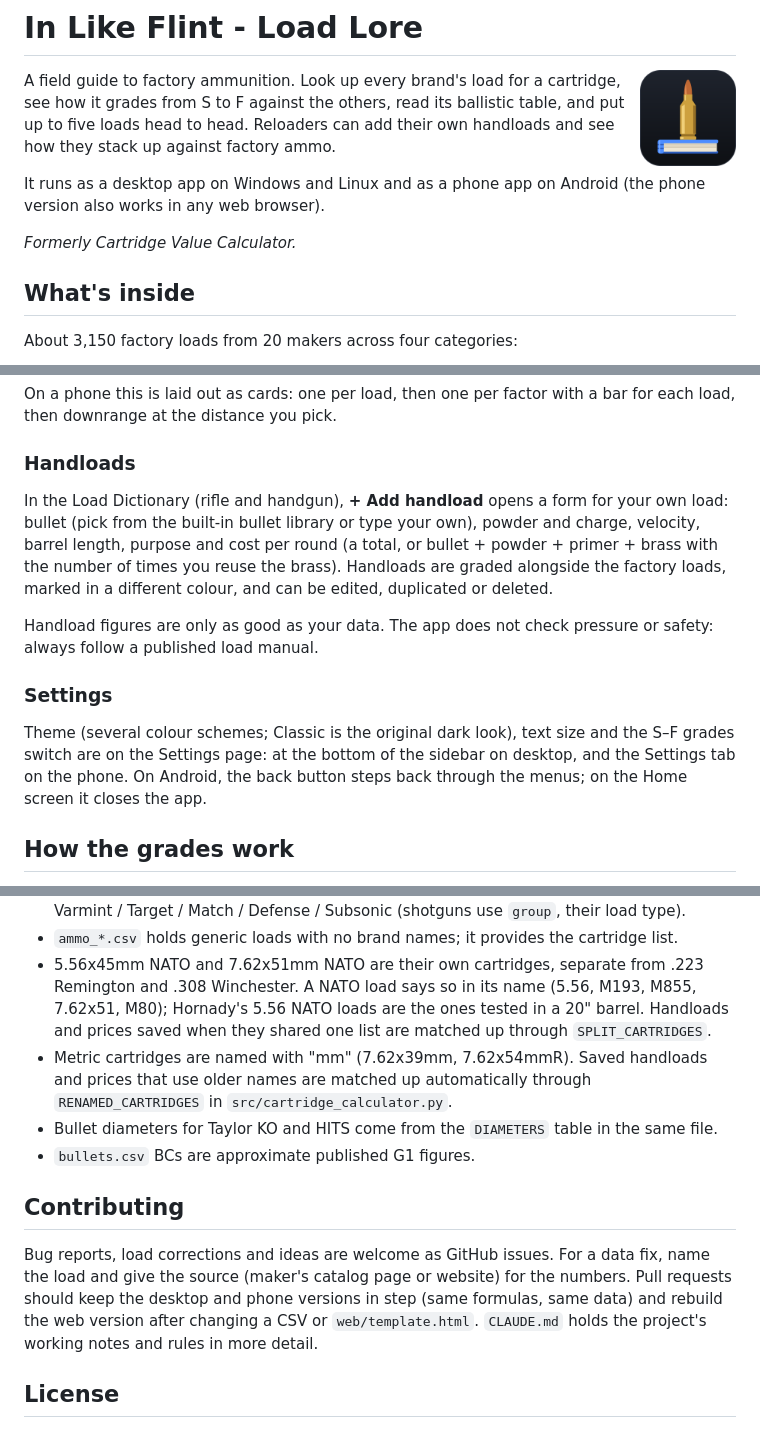
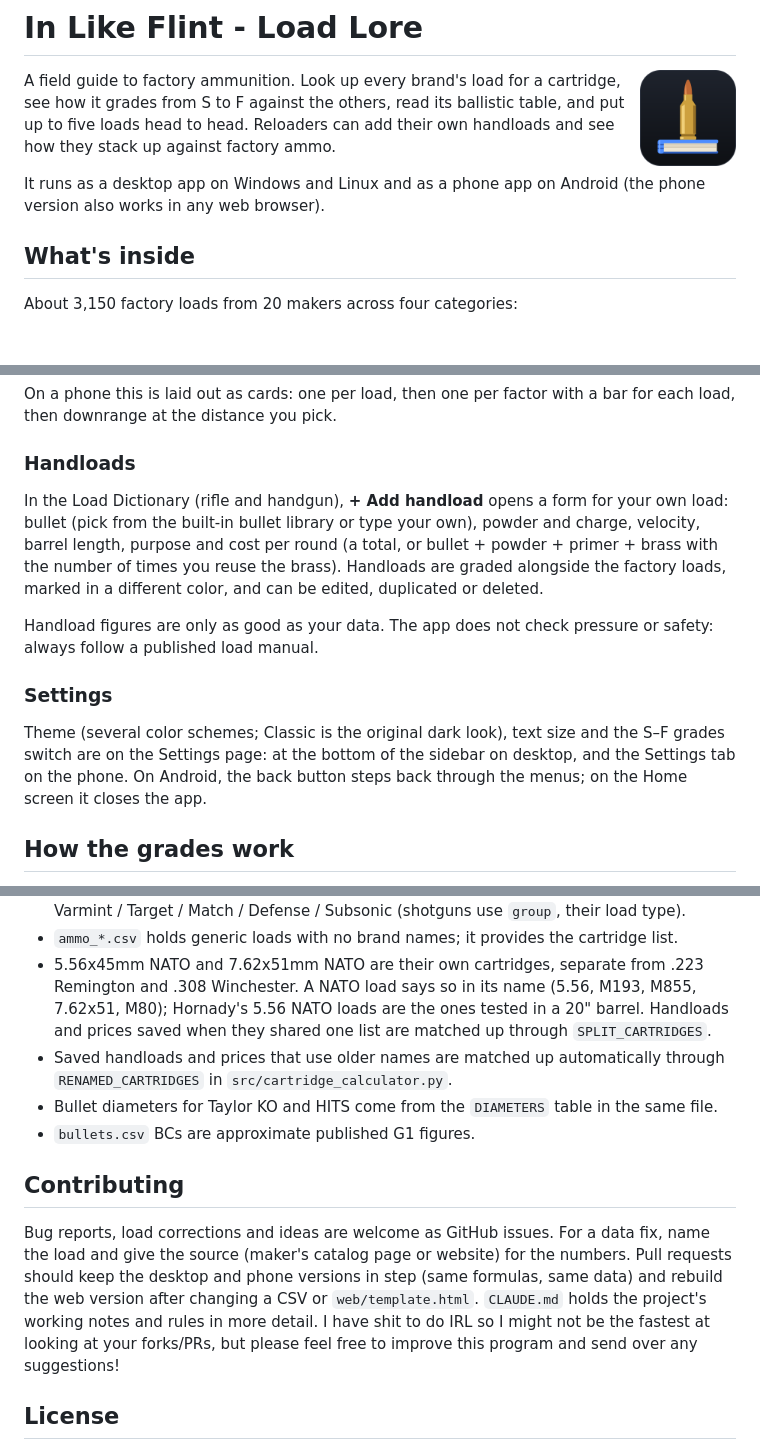
Before and after one commit to mrakz03/Load-Lore, a Markdown page: README.md, 3 parts joined by grey strips. GitHub-like rendering; blank space fills up the shorter version.

```diff
--- a/README.md
+++ b/README.md
@@ -5,8 +5,6 @@
 A field guide to factory ammunition. Look up every brand's load for a cartridge, see how it grades from S to F against the others, read its ballistic table, and put up to five loads head to head. Reloaders can add their own handloads and see how they stack up against factory ammo.
 
 It runs as a desktop app on Windows and Linux and as a phone app on Android (the phone version also works in any web browser).
-
-*Formerly Cartridge Value Calculator.*
 
 ## What's inside
 
@@ -46,12 +44,12 @@ Pick 2 to 5 loads from any cartridges, for example a .308 Winchester load agains
 On a phone this is laid out as cards: one per load, then one per factor with a bar for each load, then downrange at the distance you pick.
 
 ### Handloads
-In the Load Dictionary (rifle and handgun), **+ Add handload** opens a form for your own load: bullet (pick from the built-in bullet library or type your own), powder and charge, velocity, barrel length, purpose and cost per round (a total, or bullet + powder + primer + brass with the number of times you reuse the brass). Handloads are graded alongside the factory loads, marked in a different colour, and can be edited, duplicated or deleted.
+In the Load Dictionary (rifle and handgun), **+ Add handload** opens a form for your own load: bullet (pick from the built-in bullet library or type your own), powder and charge, velocity, barrel length, purpose and cost per round (a total, or bullet + powder + primer + brass with the number of times you reuse the brass). Handloads are graded alongside the factory loads, marked in a different color, and can be edited, duplicated or deleted.
 
 Handload figures are only as good as your data. The app does not check pressure or safety: always follow a published load manual.
 
 ### Settings
-Theme (several colour schemes; Classic is the original dark look), text size and the S–F grades switch are on the Settings page: at the bottom of the sidebar on desktop, and the Settings tab on the phone. On Android, the back button steps back through the menus; on the Home screen it closes the app.
+Theme (several color schemes; Classic is the original dark look), text size and the S–F grades switch are on the Settings page: at the bottom of the sidebar on desktop, and the Settings tab on the phone. On Android, the back button steps back through the menus; on the Home screen it closes the app.
 
 ## How the grades work
 For each factor, a load is scored on a curve against the typical (median) load of the same cartridge, so going further past typical earns less and less. The factor scores are spread out so that the typical load sits at 70 and one "typical spread" (median absolute deviation) moves it about 10 points, then combined using the scoring weights. Letter grades: S 85+, A 77+, B 66+, C 55+, D 45+, F below. Shotshells are only compared with the same load type (target with target, buckshot with buckshot, slugs with slugs).
@@ -107,12 +105,12 @@ Handloads (`my_handloads.csv`) and settings (`settings.json`) are saved next to
 - `loads_*.csv` columns: cartridge, load, bullet_gr, muzzle_fps, bc_g1, powder_gr, default_cost, default, source, group, barrel_in, purpose (and optionally diameter_in). Every load name starts with its brand. `barrel_in` is the test barrel length; `purpose` is Hunting / Varmint / Target / Match / Defense / Subsonic (shotguns use `group`, their load type).
 - `ammo_*.csv` holds generic loads with no brand names; it provides the cartridge list.
 - 5.56x45mm NATO and 7.62x51mm NATO are their own cartridges, separate from .223 Remington and .308 Winchester. A NATO load says so in its name (5.56, M193, M855, 7.62x51, M80); Hornady's 5.56 NATO loads are the ones tested in a 20" barrel. Handloads and prices saved when they shared one list are matched up through `SPLIT_CARTRIDGES`.
-- Metric cartridges are named with "mm" (7.62x39mm, 7.62x54mmR). Saved handloads and prices that use older names are matched up automatically through `RENAMED_CARTRIDGES` in `src/cartridge_calculator.py`.
+- Saved handloads and prices that use older names are matched up automatically through `RENAMED_CARTRIDGES` in `src/cartridge_calculator.py`.
 - Bullet diameters for Taylor KO and HITS come from the `DIAMETERS` table in the same file.
 - `bullets.csv` BCs are approximate published G1 figures.
 
 ## Contributing
-Bug reports, load corrections and ideas are welcome as GitHub issues. For a data fix, name the load and give the source (maker's catalog page or website) for the numbers. Pull requests should keep the desktop and phone versions in step (same formulas, same data) and rebuild the web version after changing a CSV or `web/template.html`. `CLAUDE.md` holds the project's working notes and rules in more detail.
+Bug reports, load corrections and ideas are welcome as GitHub issues. For a data fix, name the load and give the source (maker's catalog page or website) for the numbers. Pull requests should keep the desktop and phone versions in step (same formulas, same data) and rebuild the web version after changing a CSV or `web/template.html`. `CLAUDE.md` holds the project's working notes and rules in more detail. I have shit to do IRL so I might not be the fastest at looking at your forks/PRs, but please feel free to improve this program and send over any suggestions!
 
 ## License
 
```
